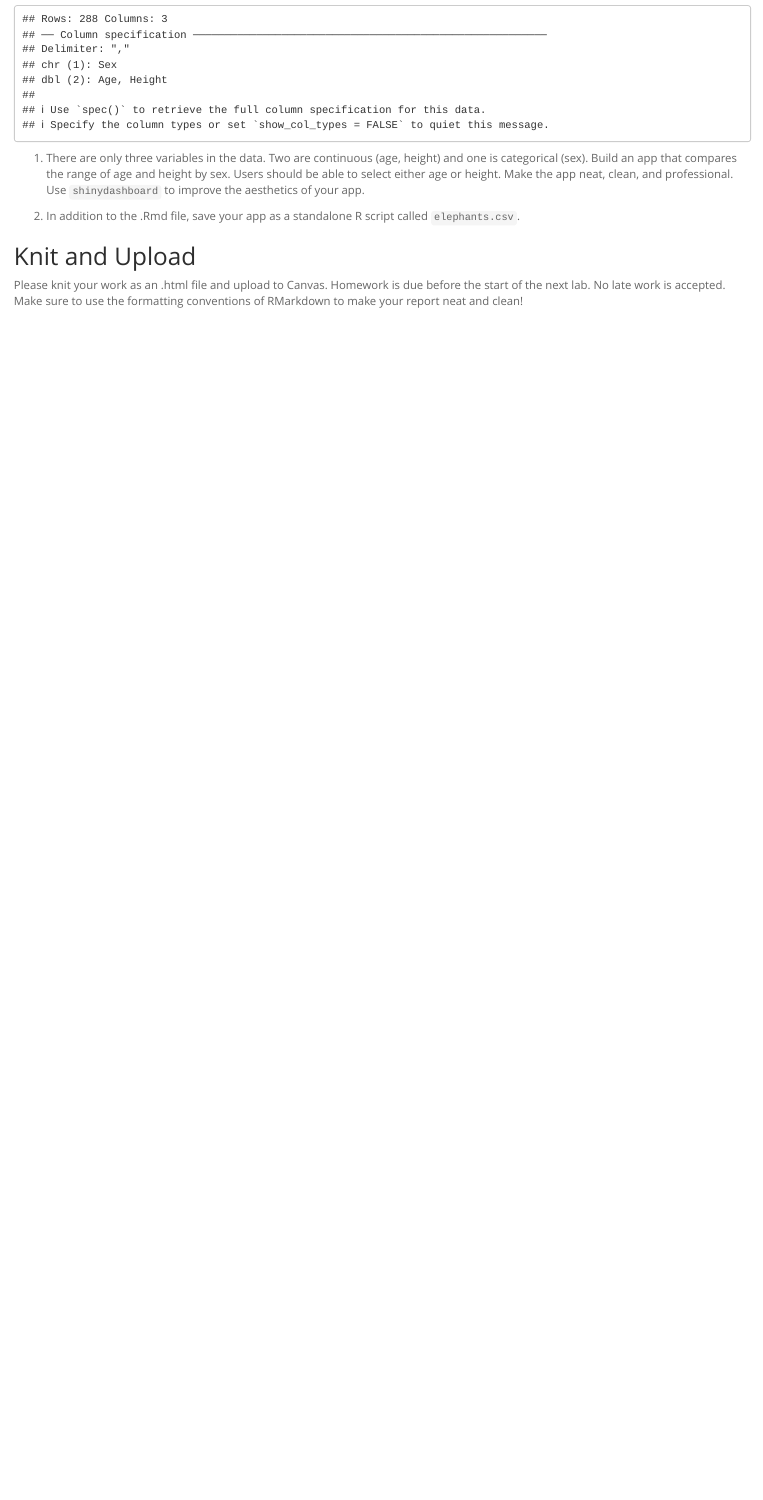
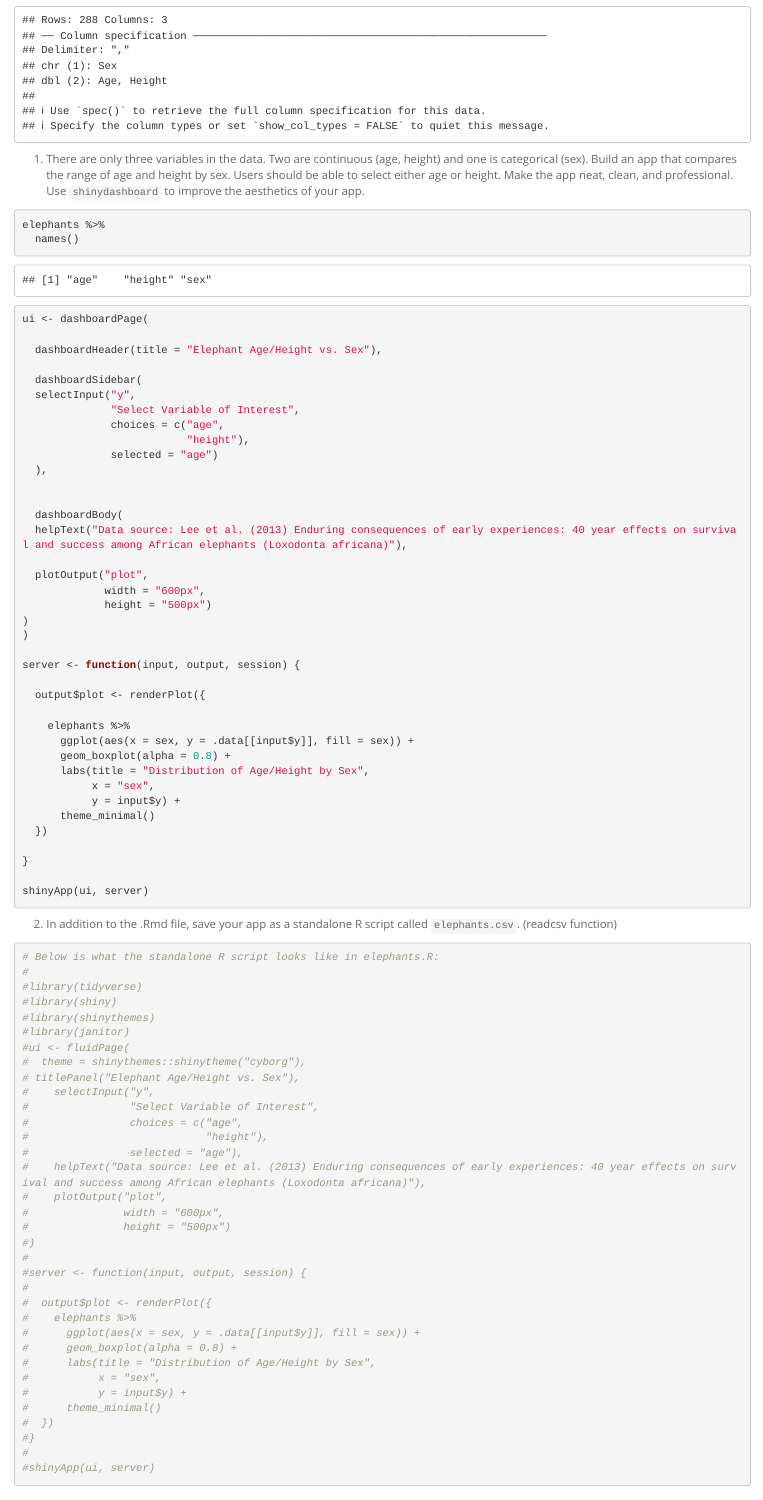
Before and after one commit to avongs-ucd/BIS15LW2026_avongsavanh, an R Markdown document (lab15/hw15.Rmd): the page in a window 1100 px wide, from 630 px down. The pictures show the output file lab15/hw15.html that the author committed with the source, opened offline.

Commit message:
hw15 update

````diff
--- a/lab15/hw15.Rmd
+++ b/lab15/hw15.Rmd
@@ -78,6 +78,43 @@
 
 2. In addition to the .Rmd file, save your app as a standalone R script called `elephants.csv`.
 (readcsv function)
+```{r}
+# Below is what the standalone R script looks like in elephants.R:
+#
+#library(tidyverse)
+#library(shiny)
+#library(shinythemes)
+#library(janitor)
+#ui <- fluidPage(
+#  theme = shinythemes::shinytheme("cyborg"),
+# titlePanel("Elephant Age/Height vs. Sex"),
+#    selectInput("y",
+#                "Select Variable of Interest",
+#                choices = c("age",
+#                            "height"),
+#                selected = "age"),
+#    helpText("Data source: Lee et al. (2013) Enduring consequences of early experiences: 40 year effects on survival and success among African elephants (Loxodonta africana)"),
+#    plotOutput("plot",
+#               width = "600px",
+#               height = "500px")
+#)
+#
+#server <- function(input, output, session) {
+#
+#  output$plot <- renderPlot({
+#    elephants %>%
+#      ggplot(aes(x = sex, y = .data[[input$y]], fill = sex)) +
+#      geom_boxplot(alpha = 0.8) +
+#      labs(title = "Distribution of Age/Height by Sex",
+#           x = "sex",
+#           y = input$y) +
+#      theme_minimal()
+#  })
+#}
+#
+#shinyApp(ui, server)
+```
+
 
 ## Knit and Upload
 Please knit your work as an .html file and upload to Canvas. Homework is due before the start of the next lab. No late work is accepted. Make sure to use the formatting conventions of RMarkdown to make your report neat and clean!
````
Also changed, not shown: lab15/hw15.html.
